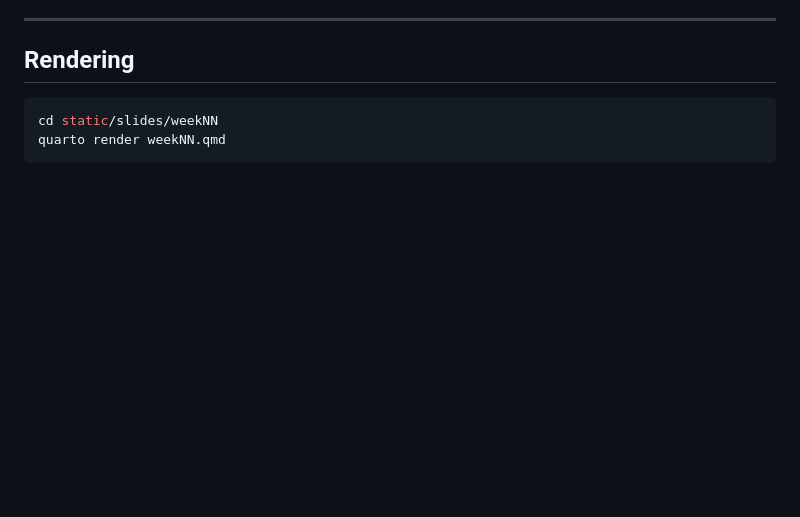
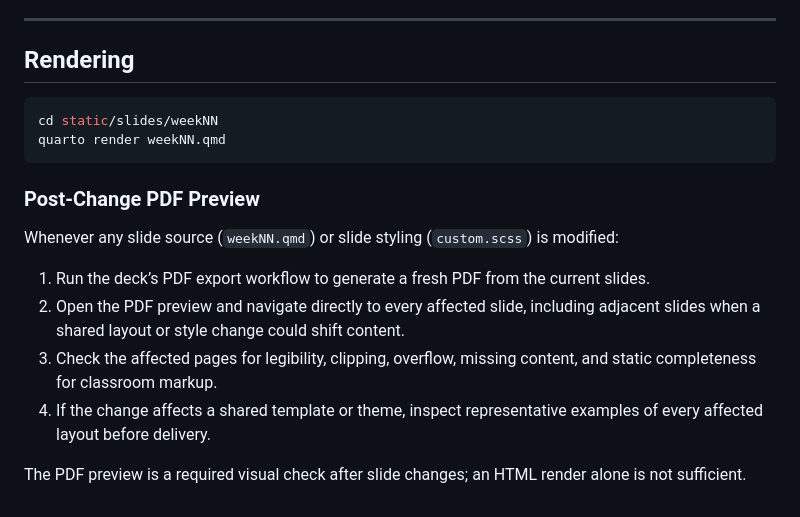
Before and after one commit to WING-NUS/cp4285-website, a Markdown page: skills/cp4285-slides/SKILL.md, the part around one of its changes. GitHub-like rendering; blank space fills up the shorter version.

````diff
--- a/skills/cp4285-slides/SKILL.md
+++ b/skills/cp4285-slides/SKILL.md
@@ -167,3 +200,14 @@ Always commit both `.qmd` source and rendered `.html`.
 cd static/slides/weekNN
 quarto render weekNN.qmd
 ```
+
+### Post-Change PDF Preview
+
+Whenever any slide source (`weekNN.qmd`) or slide styling (`custom.scss`) is modified:
+
+1. Run the deck’s PDF export workflow to generate a fresh PDF from the current slides.
+2. Open the PDF preview and navigate directly to every affected slide, including adjacent slides when a shared layout or style change could shift content.
+3. Check the affected pages for legibility, clipping, overflow, missing content, and static completeness for classroom markup.
+4. If the change affects a shared template or theme, inspect representative examples of every affected layout before delivery.
+
+The PDF preview is a required visual check after slide changes; an HTML render alone is not sufficient.
````
Also changed, not shown: other parts of skills/cp4285-slides/SKILL.md (+33 -0 lines), 1 other file.
